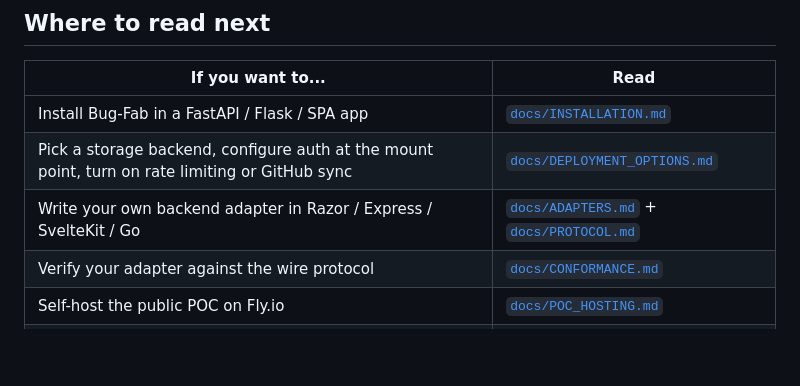
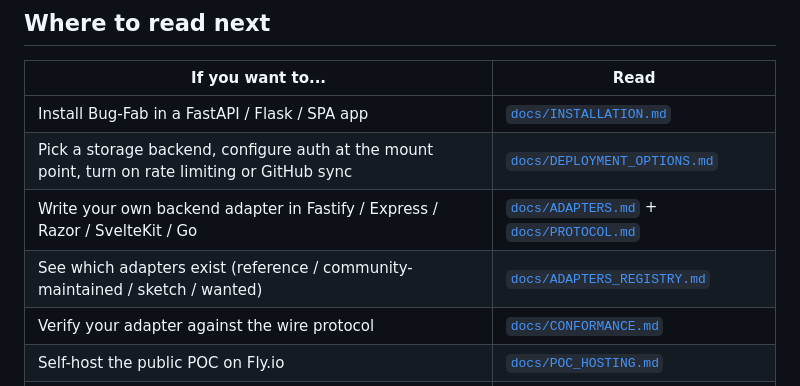
Before and after one commit to AZgeekster/Bug-Fab, a Markdown page: README.md, the part around the change. Drawn GitHub-style; blank space fills up the shorter version.

```diff
--- a/README.md
+++ b/README.md
@@ -82,7 +82,8 @@ land in `./bug_reports/`.
 |---|---|
 | Install Bug-Fab in a FastAPI / Flask / SPA app | [`docs/INSTALLATION.md`](https://github.com/AZgeekster/Bug-Fab/blob/main/docs/INSTALLATION.md) |
 | Pick a storage backend, configure auth at the mount point, turn on rate limiting or GitHub sync | [`docs/DEPLOYMENT_OPTIONS.md`](https://github.com/AZgeekster/Bug-Fab/blob/main/docs/DEPLOYMENT_OPTIONS.md) |
-| Write your own backend adapter in Razor / Express / SvelteKit / Go | [`docs/ADAPTERS.md`](https://github.com/AZgeekster/Bug-Fab/blob/main/docs/ADAPTERS.md) + [`docs/PROTOCOL.md`](https://github.com/AZgeekster/Bug-Fab/blob/main/docs/PROTOCOL.md) |
+| Write your own backend adapter in Fastify / Express / Razor / SvelteKit / Go | [`docs/ADAPTERS.md`](https://github.com/AZgeekster/Bug-Fab/blob/main/docs/ADAPTERS.md) + [`docs/PROTOCOL.md`](https://github.com/AZgeekster/Bug-Fab/blob/main/docs/PROTOCOL.md) |
+| See which adapters exist (reference / community-maintained / sketch / wanted) | [`docs/ADAPTERS_REGISTRY.md`](https://github.com/AZgeekster/Bug-Fab/blob/main/docs/ADAPTERS_REGISTRY.md) |
 | Verify your adapter against the wire protocol | [`docs/CONFORMANCE.md`](https://github.com/AZgeekster/Bug-Fab/blob/main/docs/CONFORMANCE.md) |
 | Self-host the public POC on Fly.io | [`docs/POC_HOSTING.md`](https://github.com/AZgeekster/Bug-Fab/blob/main/docs/POC_HOSTING.md) |
 | See common adoption questions | [`docs/FAQ.md`](https://github.com/AZgeekster/Bug-Fab/blob/main/docs/FAQ.md) |
```
Also changed, not shown: docs/ADAPTERS_REGISTRY.md (added, +378 -0 lines), docs/ROADMAP.md (+2 -1 lines).
